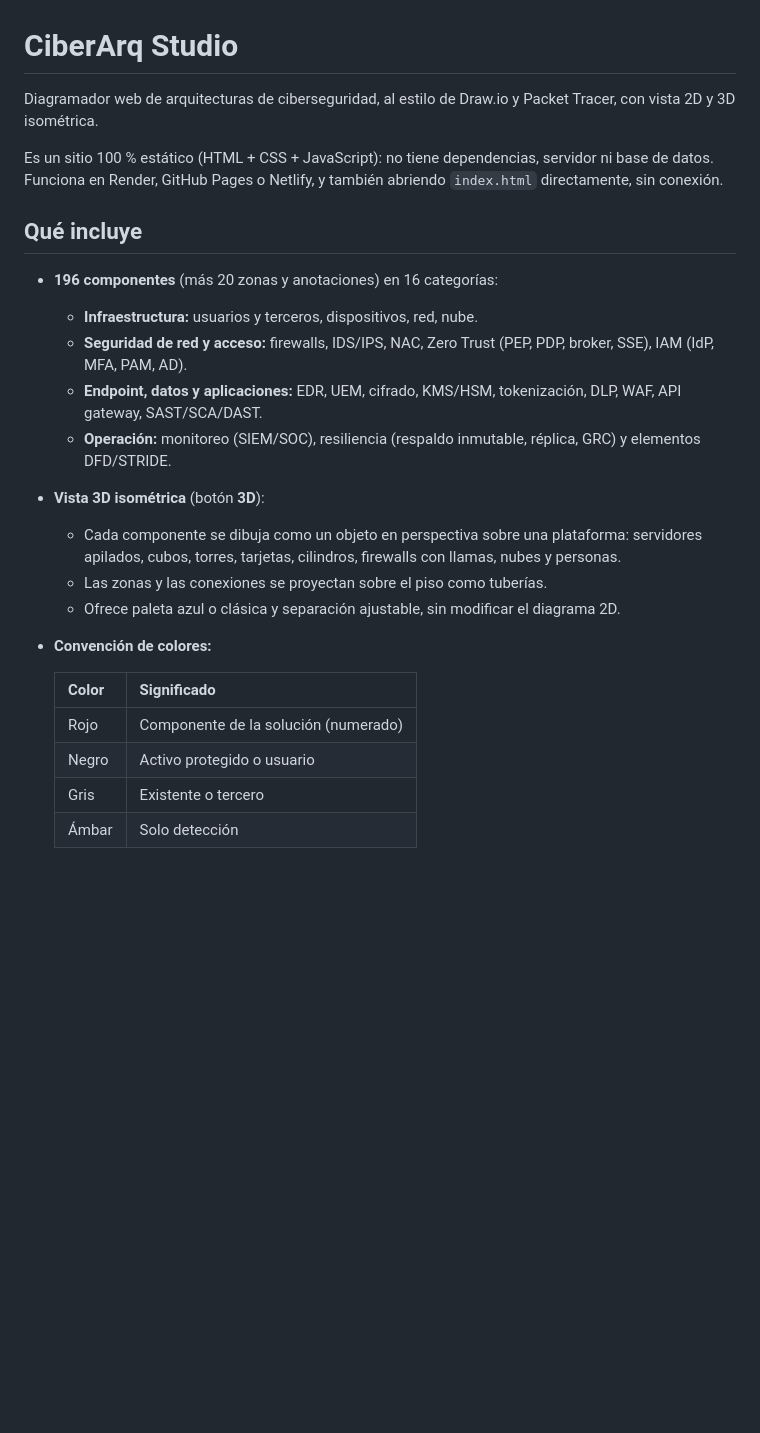
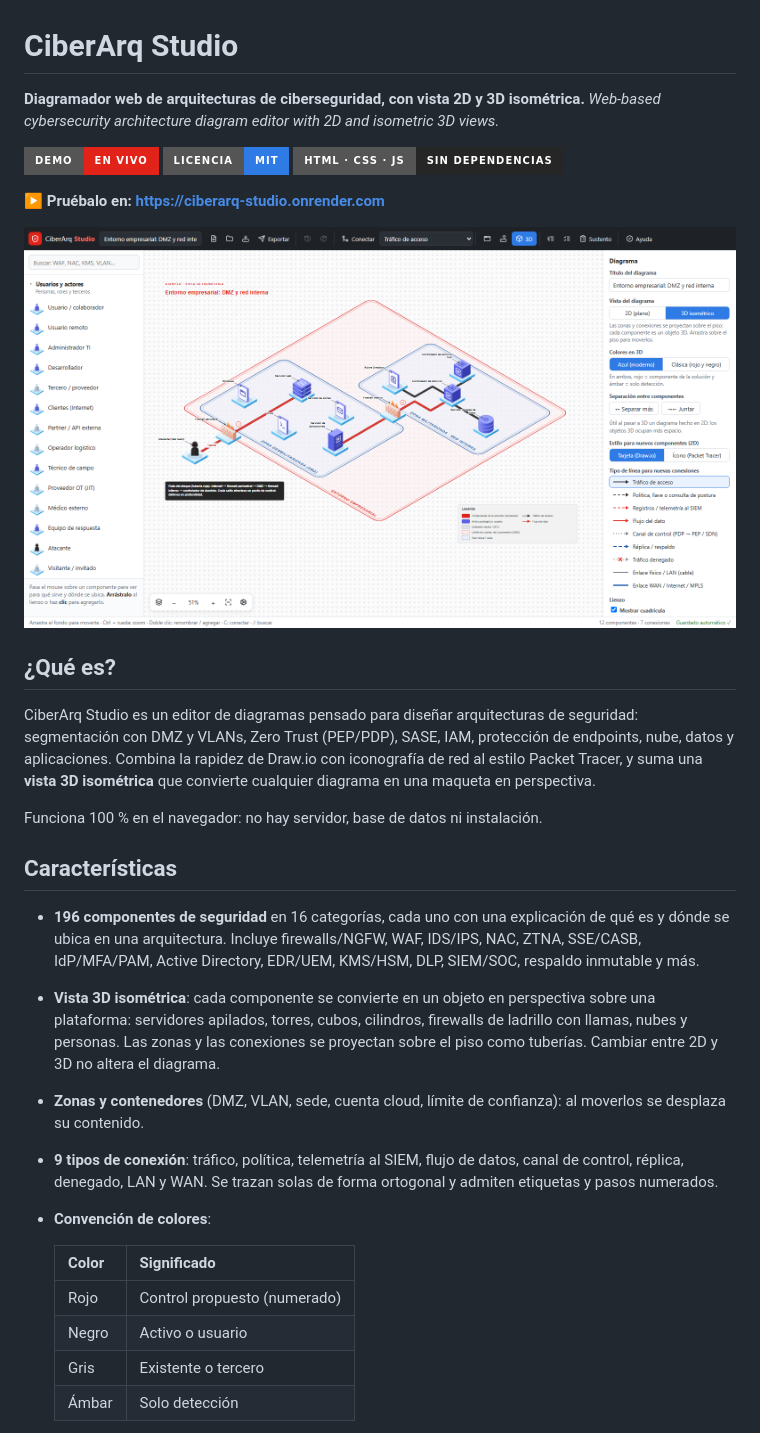
Before and after one commit to Pedrobravo-notfound/ciberarq-studio, a Markdown page: README.md, the part around one of its changes. GitHub-like rendering; pictures changed too: docs/vista-3d.png (added); badges without logos; blank space fills up the shorter version.

```diff
--- a/README.md
+++ b/README.md
@@ -1,26 +1,34 @@
 # CiberArq Studio
 
-Diagramador web de arquitecturas de ciberseguridad, al estilo de Draw.io y Packet Tracer, con vista 2D y 3D isométrica.
+**Diagramador web de arquitecturas de ciberseguridad, con vista 2D y 3D isométrica.**
+*Web-based cybersecurity architecture diagram editor with 2D and isometric 3D views.*
 
-Es un sitio 100 % estático (HTML + CSS + JavaScript): no tiene dependencias, servidor ni base de datos. Funciona en Render, GitHub Pages o Netlify, y también abriendo `index.html` directamente, sin conexión.
+[![Demo en vivo](https://img.shields.io/badge/demo-en%20vivo-E2231A?style=for-the-badge)](https://ciberarq-studio.onrender.com)
+[![Licencia MIT](https://img.shields.io/badge/licencia-MIT-2F7BE5?style=for-the-badge)](LICENSE)
+![HTML · CSS · JavaScript](https://img.shields.io/badge/HTML%20·%20CSS%20·%20JS-sin%20dependencias-262626?style=for-the-badge)
 
-## Qué incluye
+**▶ Pruébalo en: https://ciberarq-studio.onrender.com**
 
-- **196 componentes** (más 20 zonas y anotaciones) en 16 categorías:
-  - **Infraestructura:** usuarios y terceros, dispositivos, red, nube.
-  - **Seguridad de red y acceso:** firewalls, IDS/IPS, NAC, Zero Trust (PEP, PDP, broker, SSE), IAM (IdP, MFA, PAM, AD).
-  - **Endpoint, datos y aplicaciones:** EDR, UEM, cifrado, KMS/HSM, tokenización, DLP, WAF, API gateway, SAST/SCA/DAST.
-  - **Operación:** monitoreo (SIEM/SOC), resiliencia (respaldo inmutable, réplica, GRC) y elementos DFD/STRIDE.
-- **Vista 3D isométrica** (botón **3D**):
-  - Cada componente se dibuja como un objeto en perspectiva sobre una plataforma: servidores apilados, cubos, torres, tarjetas, cilindros, firewalls con llamas, nubes y personas.
-  - Las zonas y las conexiones se proyectan sobre el piso como tuberías.
-  - Ofrece paleta azul o clásica y separación ajustable, sin modificar el diagrama 2D.
-- **Convención de colores:**
+![Vista 3D isométrica de un entorno empresarial con DMZ y red interna](docs/vista-3d.png)
+
+## ¿Qué es?
+
+CiberArq Studio es un editor de diagramas pensado para diseñar arquitecturas de seguridad: segmentación con DMZ y VLANs, Zero Trust (PEP/PDP), SASE, IAM, protección de endpoints, nube, datos y aplicaciones. Combina la rapidez de Draw.io con iconografía de red al estilo Packet Tracer, y suma una **vista 3D isométrica** que convierte cualquier diagrama en una maqueta en perspectiva.
+
+Funciona 100 % en el navegador: no hay servidor, base de datos ni instalación.
+
+## Características
+
+- **196 componentes de seguridad** en 16 categorías, cada uno con una explicación de qué es y dónde se ubica en una arquitectura. Incluye firewalls/NGFW, WAF, IDS/IPS, NAC, ZTNA, SSE/CASB, IdP/MFA/PAM, Active Directory, EDR/UEM, KMS/HSM, DLP, SIEM/SOC, respaldo inmutable y más.
+- **Vista 3D isométrica**: cada componente se convierte en un objeto en perspectiva sobre una plataforma: servidores apilados, torres, cubos, cilindros, firewalls de ladrillo con llamas, nubes y personas. Las zonas y las conexiones se proyectan sobre el piso como tuberías. Cambiar entre 2D y 3D no altera el diagrama.
+- **Zonas y contenedores** (DMZ, VLAN, sede, cuenta cloud, límite de confianza): al moverlos se desplaza su contenido.
+- **9 tipos de conexión**: tráfico, política, telemetría al SIEM, flujo de datos, canal de control, réplica, denegado, LAN y WAN. Se trazan solas de forma ortogonal y admiten etiquetas y pasos numerados.
+- **Convención de colores**:
 
   | Color | Significado |
   |---|---|
-  | Rojo | Componente de la solución (numerado) |
-  | Negro | Activo protegido o usuario |
+  | Rojo | Control propuesto (numerado) |
+  | Negro | Activo o usuario |
   | Gris | Existente o tercero |
   | Ámbar | Solo detección |
 
```
Also changed, not shown: other parts of README.md (+51 -25 lines), docs/iconos-3d.png (added), docs/vista-2d.png (added), 1 other file.
